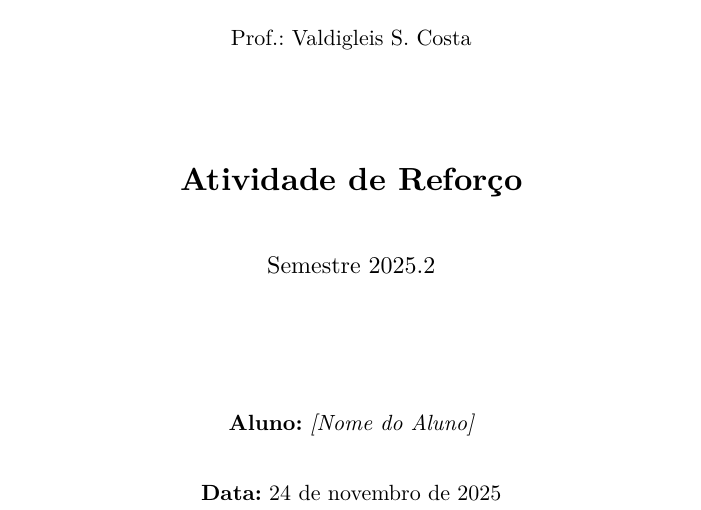
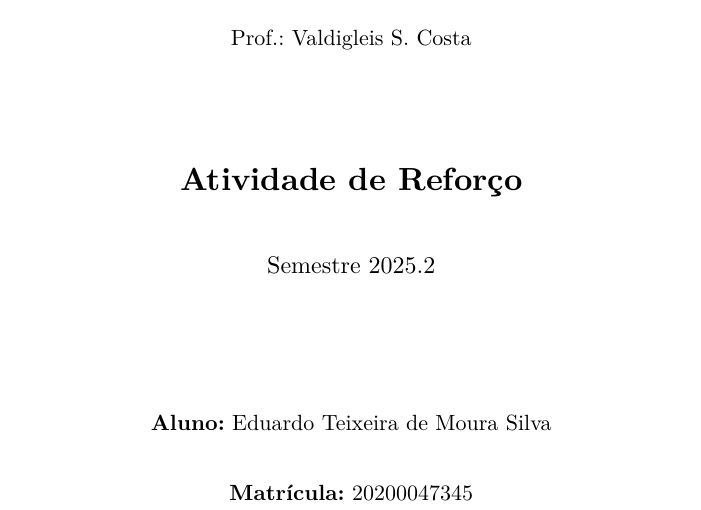
Before and after one commit to Et-Nyx/MC, a Typst document (Atividade_01/respostas.typ): part of page 1 of 11 before the commit and part of page 1 of 10 after it, cut so that both start at the same text. The pictures show the PDF file Atividade_01/respostas.pdf that the author committed with the source.

Commit message:
docs: Update student identification and remove author metadata from documentation and responses.

```diff
--- a/Atividade_01/respostas.typ
+++ b/Atividade_01/respostas.typ
@@ -89,13 +87,13 @@
   #v(2cm)
 
   #text(size: 11pt)[
-    *Aluno:* _[Nome do Aluno]_
+    *Aluno:* Eduardo Teixeira de Moura Silva
   ]
 
   #v(0.5cm)
 
   #text(size: 11pt)[
-    *Data:* 24 de novembro de 2025
+    *Matrícula:* 20200047345
   ]
 ]
 
```
Also changed, not shown: Atividade_01/README.md, Atividade_01/respostas.pdf, Atividade_01/respostas.typ (2 more changed lines).
